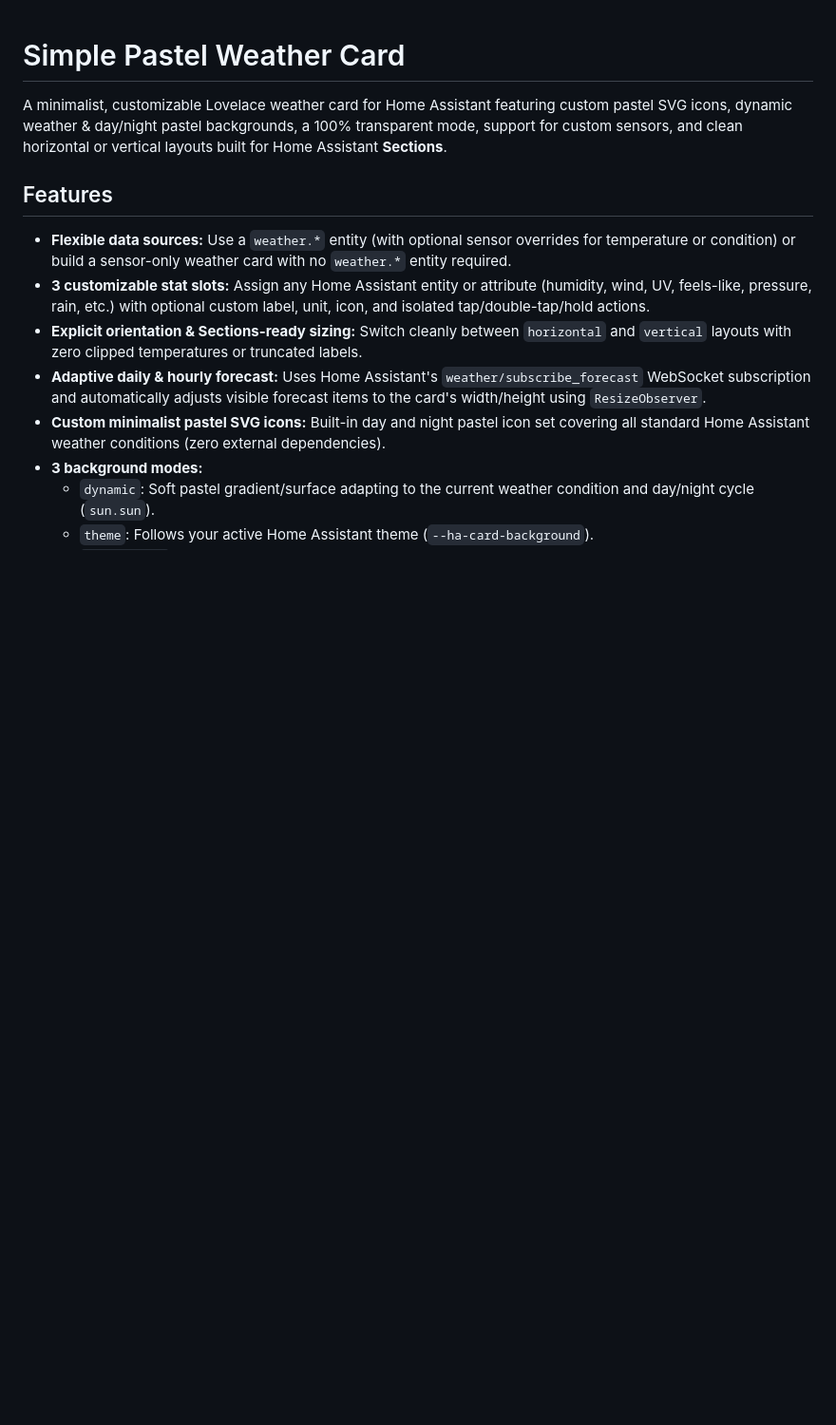
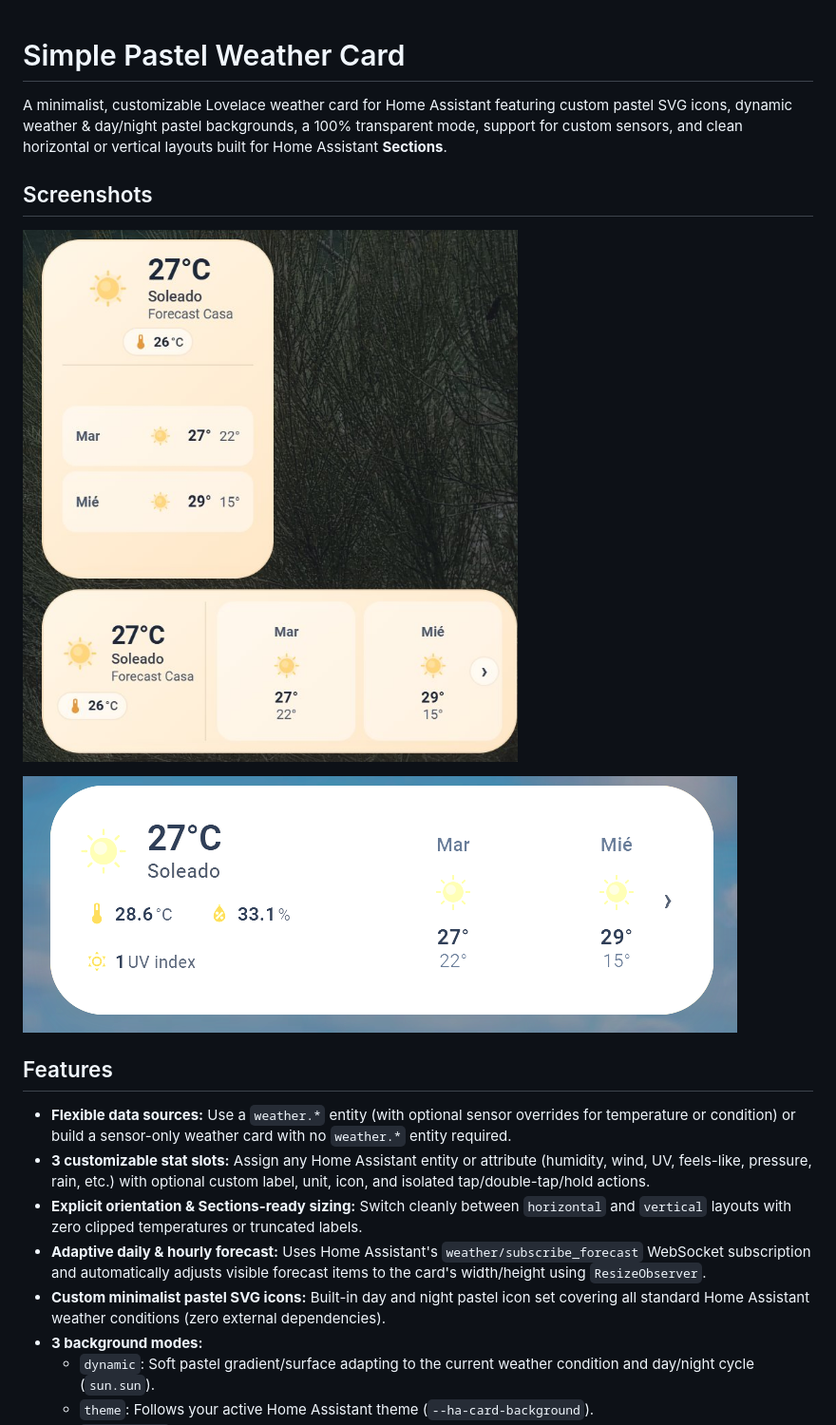
Before and after one commit to Lean724/simple-pastel-weather-card, a Markdown page: README.md, the part around the change. Shown at 95% size. Rendered like a GitHub page; pictures changed too: images/preview-dynamic-pastel.jpg (added), images/preview-horizontal-stats.png (added); blank space fills up the shorter version.

Commit message:
docs: add preview screenshots to README

```diff
--- a/README.md
+++ b/README.md
@@ -1,6 +1,12 @@
 # Simple Pastel Weather Card
 
 A minimalist, customizable Lovelace weather card for Home Assistant featuring custom pastel SVG icons, dynamic weather & day/night pastel backgrounds, a 100% transparent mode, support for custom sensors, and clean horizontal or vertical layouts built for Home Assistant **Sections**.
+
+## Screenshots
+
+![Simple Pastel Weather Card - Vertical and Horizontal Dynamic Pastel Layouts](images/preview-dynamic-pastel.jpg)
+
+![Simple Pastel Weather Card - Horizontal Layout with 3 Custom Stat Slots](images/preview-horizontal-stats.png)
 
 ## Features
 
```
